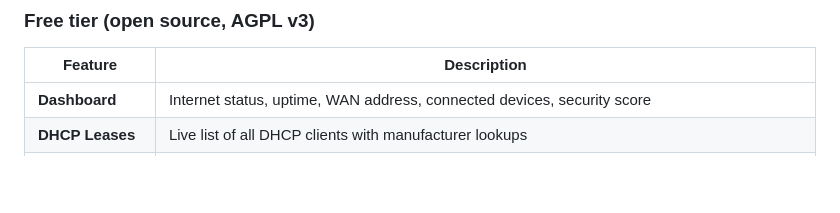
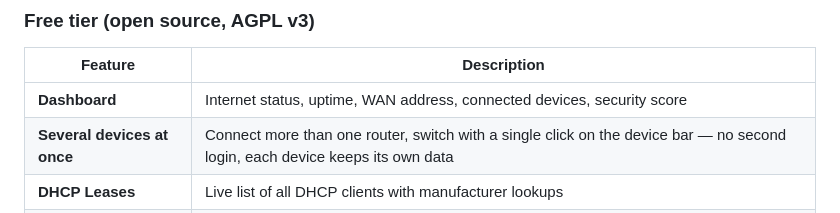
Before and after one commit to BreuerM1975/mikrotik-cockpit, a Markdown page: README.md, the part around the change. GitHub-like rendering; blank space fills up the shorter version.

Commit message:
README: list the new multi-device support in the feature table
The previous commit shipped the device bar but the feature table still described
the single-device behaviour.

Co-Authored-By: Claude Opus 5 <noreply@anthropic.com>

```diff
--- a/README.md
+++ b/README.md
@@ -47,6 +47,7 @@ Pro needs a GitHub account, because the private repository is delivered through
 | Feature | Description |
 |---|---|
 | **Dashboard** | Internet status, uptime, WAN address, connected devices, security score |
+| **Several devices at once** | Connect more than one router, switch with a single click on the device bar — no second login, each device keeps its own data |
 | **DHCP Leases** | Live list of all DHCP clients with manufacturer lookups |
 | **Devices** | Assign rooms, reserve IP addresses, disconnect a Wi-Fi client, open a device's own web UI |
 | **Wi-Fi** | View networks, change SSID and password — with a 5-minute undo window |
```
